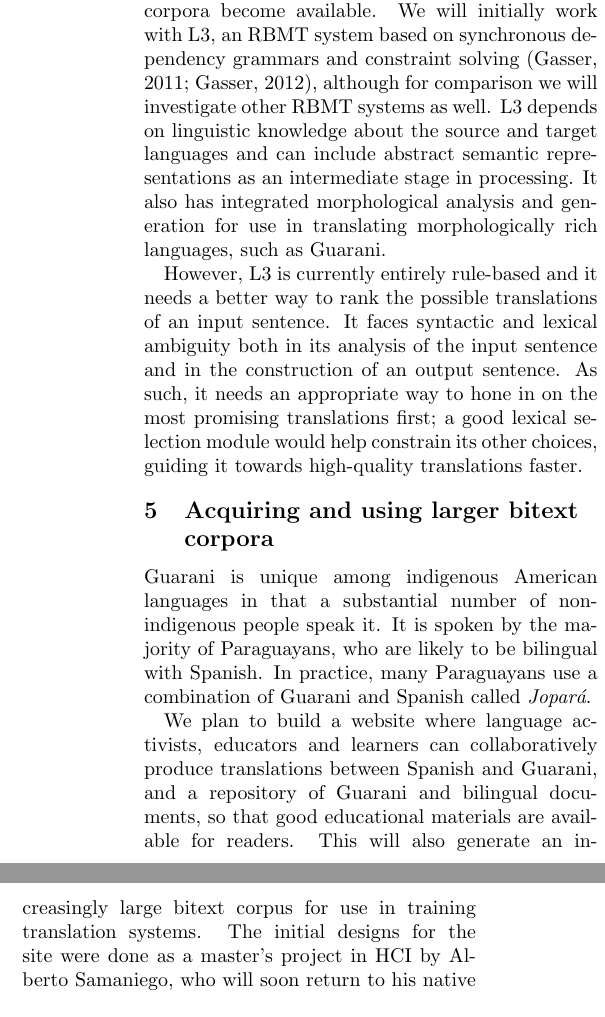
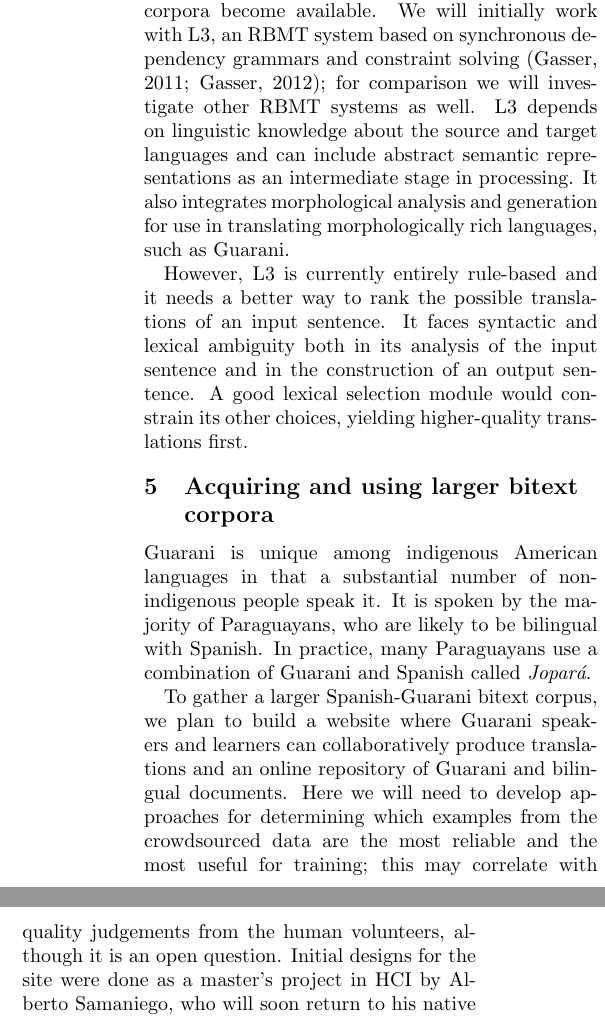
Before and after one commit to alexrudnick/dissertation, a LaTeX document (prospectus/prospectus.tex): two parts of the columns of page 2 of 2, joined at a grey line, cut so that both start at the same text. Compiled offline with pdfLaTeX.

Commit message:
talk a little bit about crowdsourcing challenges

```diff
--- a/prospectus/prospectus.tex
+++ b/prospectus/prospectus.tex
@@ -127,20 +127,18 @@ We will integrate our CL-WSD systems with RBMT systems, allowing them
 to be trained on any available bitext and produce better translations as larger
 corpora become available.
 We will initially work with L3, an RBMT system based on synchronous dependency
-grammars and constraint solving \cite{gasser:sxdg,gasser:aflat2012},
-although for comparison we will investigate other RBMT systems as well. L3
+grammars and constraint solving \cite{gasser:sxdg,gasser:aflat2012};
+for comparison we will investigate other RBMT systems as well. L3
 depends on linguistic knowledge about the source and target languages and can
 include abstract semantic representations as an intermediate stage in
-processing. It also has integrated morphological analysis and generation for
+processing. It also integrates morphological analysis and generation for
 use in translating morphologically rich languages, such as Guarani.
 
 However, L3 is currently entirely rule-based and it needs a better way to rank
 the possible translations of an input sentence. It faces syntactic and lexical
 ambiguity both in its analysis of the input sentence and in the construction of
-an output sentence. As such, it needs an appropriate way to hone in on the most
-promising translations first; a good lexical selection module would help
-constrain its other choices, guiding it towards high-quality translations
-faster.
+an output sentence.  A good lexical selection module would constrain its other
+choices, yielding higher-quality translations first.
 
 \section{Acquiring and using larger bitext corpora}
 Guarani is unique among indigenous American languages in that a substantial
@@ -148,13 +146,14 @@ number of non-indigenous people speak it. It is spoken by the majority of
 Paraguayans, who are likely to be bilingual with Spanish. In practice, many
 Paraguayans use a combination of Guarani and Spanish called \emph{Jopar{\'a}}.
 
-We plan to build a website where language activists, educators and learners can
-collaboratively produce translations between Spanish and Guarani, and a
-repository of Guarani and bilingual documents, so that good educational
-materials are available for readers. This will also generate an
-increasingly large bitext corpus for use in training translation systems. The
-initial designs for the site were done as a master's project in HCI by Alberto
-Samaniego, who will soon return to his native Paraguay.
+To gather a larger Spanish-Guarani bitext corpus, we plan to build a website
+where Guarani speakers and learners can collaboratively produce translations
+and an online repository of Guarani and bilingual documents.  Here we will need
+to develop approaches for determining which examples from the crowdsourced data
+are the most reliable and the most useful for training; this may correlate
+with quality judgements from the human volunteers, although it is an open
+question. Initial designs for the site were done as a master's project in HCI
+by Alberto Samaniego, who will soon return to his native Paraguay.
 
 We have made contact with a number of collaborators in Paraguay, including
 language activists and educators from the \emph{Ateneo de la Lengua y Cultura
```
Also changed, not shown: prospectus/prospectus.tex (6 more changed lines).
